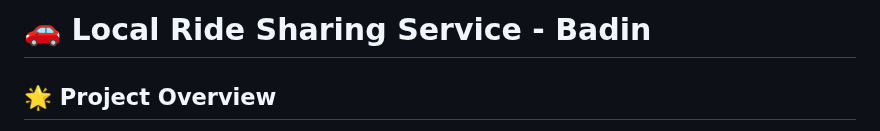
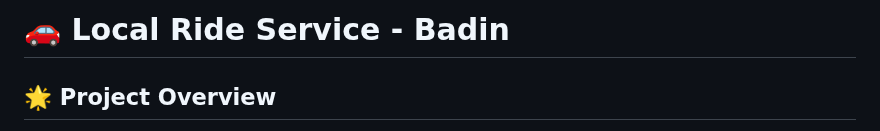
Before and after one commit to Raimal-Raja/BadinTransportation_Using_Django, a Markdown page: README.md, the part around the change. Drawn GitHub-style.

```diff
--- a/README.md
+++ b/README.md
@@ -1,4 +1,4 @@
-# 🚗 Local Ride Sharing Service - Badin
+# 🚗 Local Ride Service - Badin
 
 ## 🌟 Project Overview
 A comprehensive ride-sharing platform developed for the Badin community, inspired by Bykea. This web application connects local vehicle owners with passengers, creating employment opportunities while providing convenient transportation services.
```
